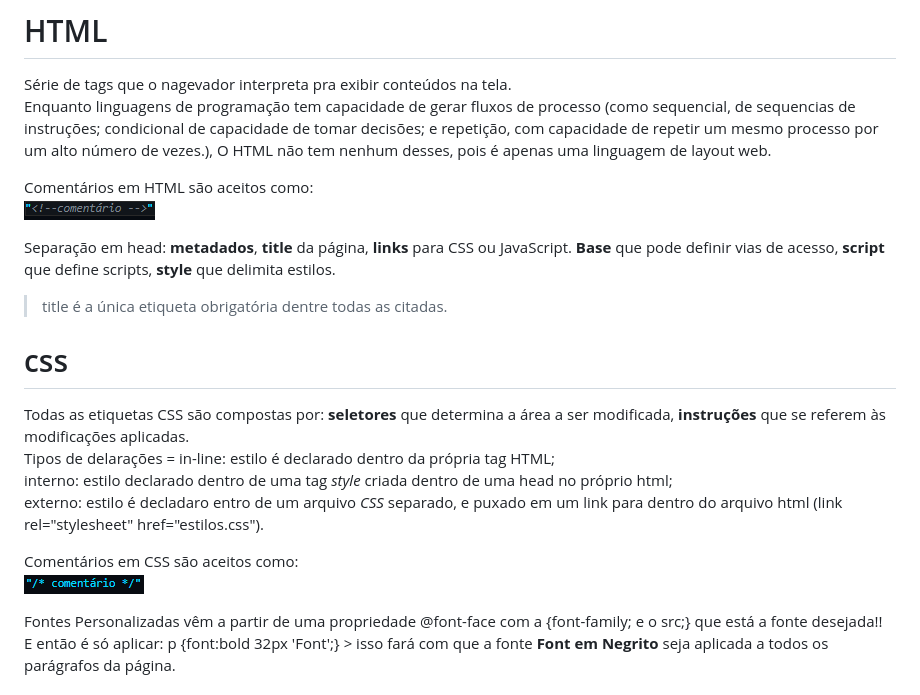
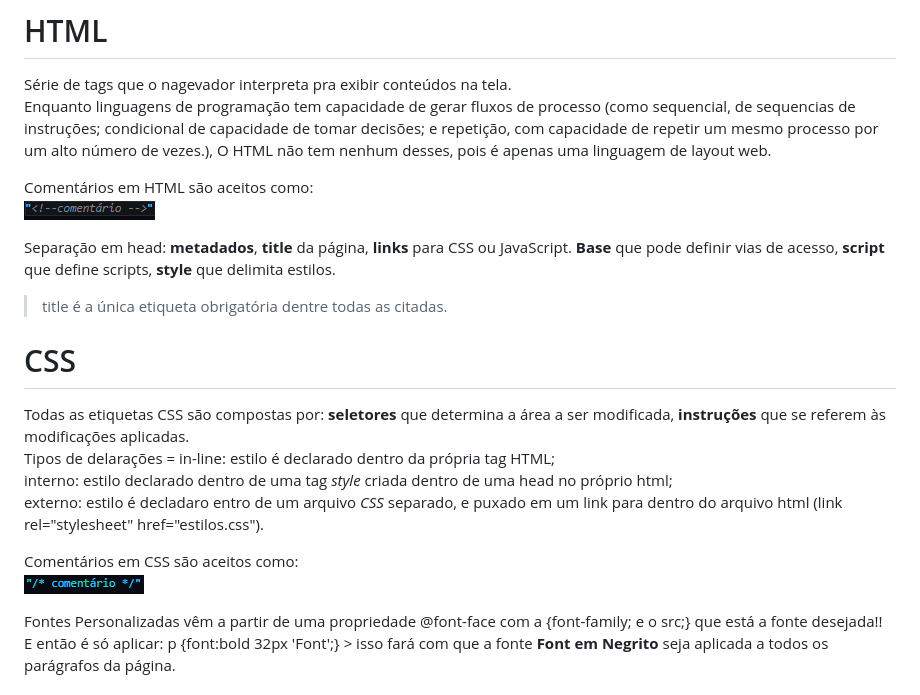
Before and after one commit to brunaquignoli/study, a Markdown page: WebDev.md, the part around the change printed below. Rendered like a GitHub page.

```diff
--- a/WebDev.md
+++ b/WebDev.md
@@ -71,7 +71,7 @@ Série de tags que o nagevador interpreta pra exibir conteúdos na tela.
 Enquanto linguagens de programação tem capacidade de gerar fluxos de processo (como sequencial, de sequencias de instruções; condicional de capacidade de tomar decisões; e repetição, com capacidade de repetir um mesmo processo por um alto número de vezes.), O HTML não tem nenhum desses, pois é apenas uma linguagem de layout web.
 
 Comentários em HTML são aceitos como:
- ![alt text](image.png)
+ ![alt text](imagens/image.png)
 
  Separação em head: **metadados**, **title** da página, **links** para CSS ou JavaScript. **Base** que pode definir vias de acesso, **script** que define scripts, **style** que delimita estilos.
  > title é a única etiqueta obrigatória dentre todas as citadas.
@@ -79,14 +79,14 @@ Comentários em HTML são aceitos como:
 
 
 
-# css
+# CSS
 Todas as etiquetas CSS são compostas por: **seletores** que determina a área a ser modificada, **instruções** que se referem às modificações aplicadas.
     Tipos de delarações = in-line: estilo é declarado dentro da própria tag HTML;
                 interno: estilo declarado dentro de uma tag *style* criada dentro de uma head no próprio html;
                 externo: estilo é decladaro entro de um arquivo *CSS* separado, e puxado em um link para dentro do arquivo html (link rel="stylesheet" href="estilos.css").
 
 Comentários em CSS são aceitos como:
-    ![alt text](image-1.png)
+    ![alt text](imagens/image-1.png)
 
 Fontes Personalizadas vêm a partir de uma propriedade @font-face com a {font-family; e o src;} que está a fonte desejada!!
 E então é só aplicar: p {font:bold 32px 'Font';} > isso fará com que a fonte **Font em Negrito** seja aplicada a todos os parágrafos da página.
```
Also changed, not shown: other parts of WebDev.md (+50 -2 lines), imagens/image-1.png (renamed from image-1.png), imagens/image.png (renamed from image.png).
